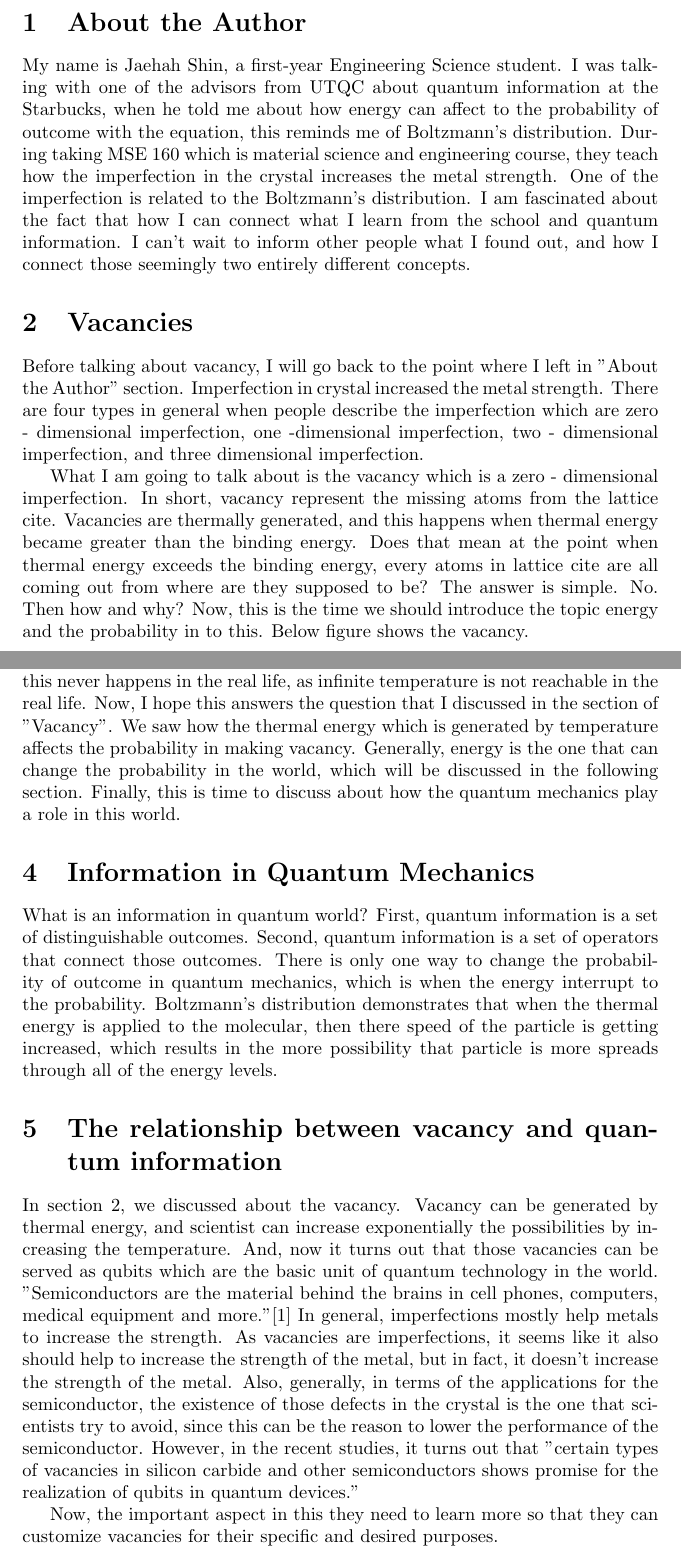
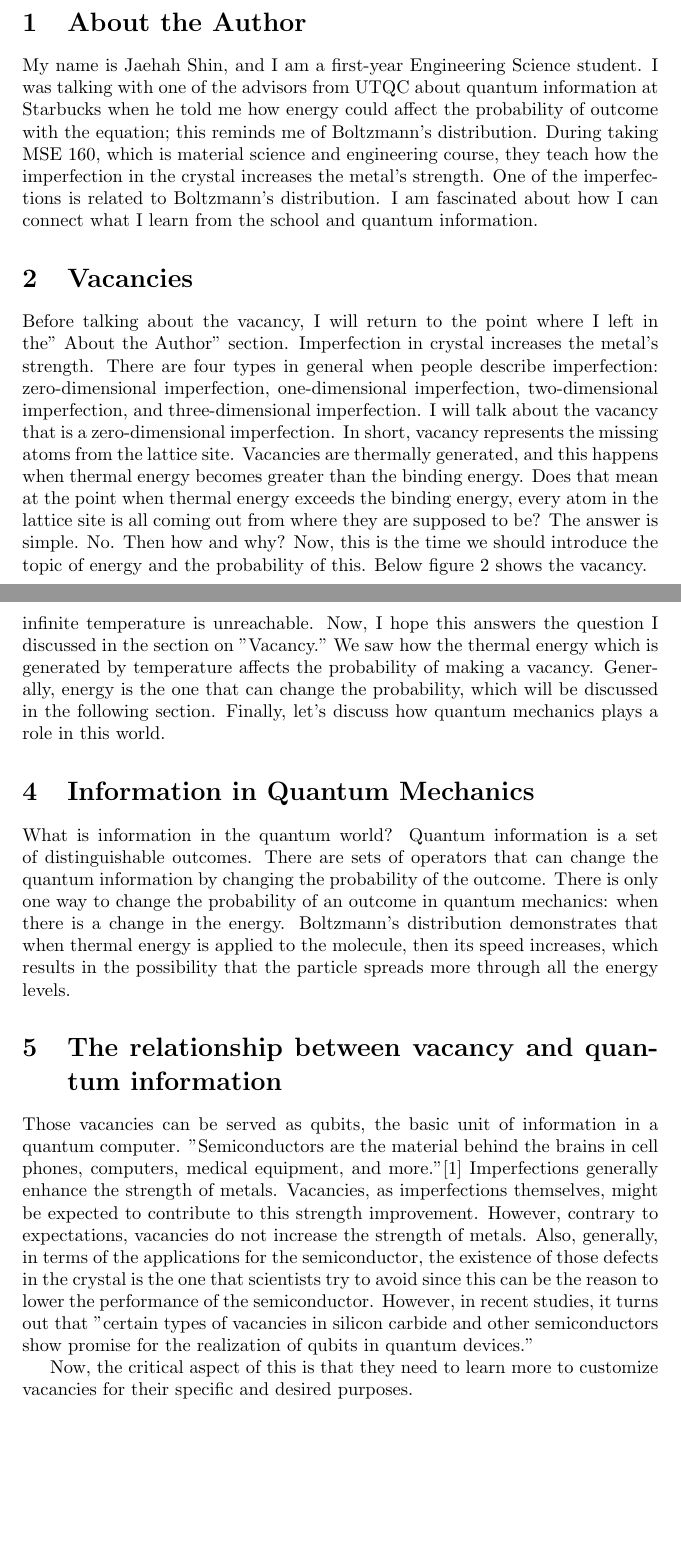
Before and after one commit to JahahShin/Vacancy-probability-and-quantum-information, a LaTeX document (q_news.tex): two parts of pages 2 and 5 of 7, joined at a grey line, cut so that both start at the same text, the shorter picture padded with empty space. Compiled offline with pdfLaTeX.

Commit message:
Update q_news.tex

```diff
--- a/q_news.tex
+++ b/q_news.tex
@@ -14,13 +15,22 @@
 \end{figure}
 
 \section{About the Author}
-My name is Jaehah Shin, a first-year Engineering Science student. I was talking with one of the advisors from UTQC about quantum information at the Starbucks, when he told me about how energy can affect to the probability of outcome with the equation, this reminds me of Boltzmann's distribution.
-During taking MSE 160 which is material science and engineering course, they teach how the imperfection in the crystal increases the metal strength. One of the imperfection is related to the Boltzmann's distribution. I am fascinated about the fact that how I can connect what I learn from the school and quantum information. I can't wait to inform other people what I found out, and how I connect those seemingly two entirely different concepts.
+My name is Jaehah Shin, and I am a first-year Engineering Science student.
+I was talking with one of the advisors from UTQC about quantum information at Starbucks when he told me how energy could affect the probability of outcome with the equation;
+this reminds me of Boltzmann's distribution. During taking MSE 160, which is material science and engineering course, they teach how the imperfection in the crystal increases the metal's strength.
+One of the imperfections is related to Boltzmann's distribution.
+I am fascinated about how I can connect what I learn from the school and quantum information.
 \section{Vacancies}
-Before talking about vacancy, I will go back to the point where I left in "About the Author" section. Imperfection in crystal increased the metal strength. There are four types in general when people describe the imperfection which are zero - dimensional imperfection, one -dimensional imperfection, two - dimensional imperfection, and three dimensional imperfection.
-
-What I am going to talk about is the vacancy which is a zero - dimensional imperfection. In short, vacancy represent the missing atoms from the lattice cite. Vacancies are thermally generated, and this happens when thermal energy became greater than the binding energy. Does that mean at the point when thermal energy exceeds the binding energy, every atoms in lattice cite are all coming out from where are they supposed to be? The answer is simple. No. Then how and why? Now, this is the time we should introduce the topic energy and the probability in to this.
-Below figure shows the vacancy.
+Before talking about the vacancy, I will return to the point where I left in the" About the Author" section.
+Imperfection in crystal increases the metal's strength.
+There are four types in general when people describe imperfection: zero-dimensional imperfection, one-dimensional imperfection, two-dimensional imperfection, and three-dimensional imperfection.
+I will talk about the vacancy that is a zero-dimensional imperfection.
+In short, vacancy represents the missing atoms from the lattice site.
+Vacancies are thermally generated, and this happens when thermal energy becomes greater than the binding energy.
+Does that mean at the point when thermal energy exceeds the binding energy, every atom in the lattice site is all coming out from where they are supposed to be?
+The answer is simple. No. Then how and why?
+Now, this is the time we should introduce the topic of energy and the probability of this.
+Below figure 2 shows the vacancy.
 \begin{figure}[h]
     \centering
     \includegraphics[width = \linewidth]{vacancy.png}
@@ -55,6 +66,3 @@ As you can easily tell from this equations, this equation tells that when temper
     \label{fig:l}
 \end{figure}
 % idk this supposed to put into the specific area, but i deosnt seem like moving...
-This demonstrates when temperature increases, as all atoms are populated on every energy level evenly, therefore, the possibility of vacancy being generated is increasing as increasing of temperature. Ideally, under the condition of infinite temperature, as the atoms are all distributed in every energy level, there must be $N_v$ = $N$. This is the only way that when every atoms in lattice cite are all coming out from where are they supposed to be. And, this is the reason why this never happens in the real life, as infinite temperature is not reachable in the real life. Now, I hope this answers the question that I discussed in the section of "Vacancy". We saw how the thermal energy which is generated by temperature affects the probability in making vacancy.
-Generally, energy is the one that can change the probability in the world, which will be discussed in the following section.
-Finally, this is time to discuss about how the quantum mechanics play a role in this world.
@@ -61,15 +72,25 @@ Finally, this is time to discuss about how the quantum mechanics play a role in
+This is why this never happens in real life, as the infinite temperature is unreachable.
+Now, I hope this answers the question I discussed in the section on "Vacancy."
+We saw how the thermal energy which is generated by temperature affects the probability of making a vacancy.
+Generally, energy is the one that can change the probability, which will be discussed in the following section.
+Finally, let's discuss how quantum mechanics plays a role in this world.
 \section{Information in Quantum Mechanics}
-What is an information in quantum world?
-First, quantum information is a set of distinguishable outcomes.
-Second, quantum information is a set of operators that connect those
-outcomes.
-There is only one way to change the probability of outcome in quantum mechanics, which is when the energy interrupt to the probability.
-Boltzmann's distribution demonstrates that when the thermal energy is applied to the molecular, then there speed of the particle is getting increased, which results in the more possibility that particle is more spreads through all of the energy levels.
+What is information in the quantum world?
+Quantum information is a set of distinguishable outcomes.
+There are sets of operators that can change the quantum information by changing the probability of the outcome.
+There is only one way to change the probability of an outcome in quantum mechanics: when there is a change in the energy.
+Boltzmann's distribution demonstrates that when thermal energy is applied to the molecule,
+then its speed increases, which results in the possibility that the particle spreads more through all the energy levels.
+% write about boltzmann distribution with more clear definition and more clear description/
 
 \section{The relationship between vacancy and quantum information}
-In section 2, we discussed about the vacancy. Vacancy can be generated by thermal energy, and scientist can increase exponentially the possibilities by increasing the temperature. And, now it turns out that those vacancies can be served as qubits which are the basic unit of quantum technology in the world. "Semiconductors are the material behind the brains in cell phones, computers, medical equipment and more."[1] In general, imperfections mostly help metals to increase the strength. As vacancies are imperfections, it seems like it also should help to increase the strength of the metal, but in fact, it doesn't increase the strength of the metal.
-Also, generally, in terms of the applications for the semiconductor, the existence of those defects in the crystal is the one that scientists try to avoid, since this can be the reason to lower the performance of the semiconductor.
-However, in the recent studies, it turns out that "certain types of vacancies in silicon carbide and other semiconductors shows promise for the realization of qubits in quantum devices."
+Those vacancies can be served as qubits, the basic unit of information in a quantum computer.
+"Semiconductors are the material behind the brains in cell phones, computers, medical equipment, and more."[1]
+Imperfections generally enhance the strength of metals.
+Vacancies, as imperfections themselves, might be expected to contribute to this strength improvement.
+However, contrary to expectations, vacancies do not increase the strength of metals.
+Also, generally, in terms of the applications for the semiconductor, the existence of those defects in the crystal is the one that scientists try to avoid since this can be the reason to lower the performance of the semiconductor.
+However, in recent studies, it turns out that "certain types of vacancies in silicon carbide and other semiconductors show promise for the realization of qubits in quantum devices."
 
-Now, the important aspect in this they need to learn more so that they can customize vacancies for their specific and desired purposes.
+Now, the critical aspect of this is that they need to learn more to customize vacancies for their specific and desired purposes.
 
```
Also changed, not shown: q_news.tex (46 more changed lines).
